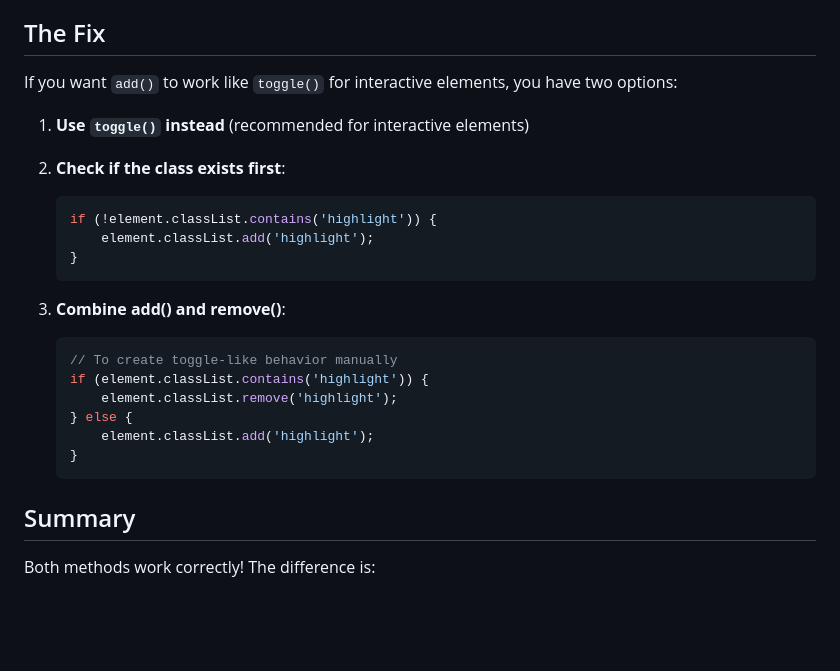
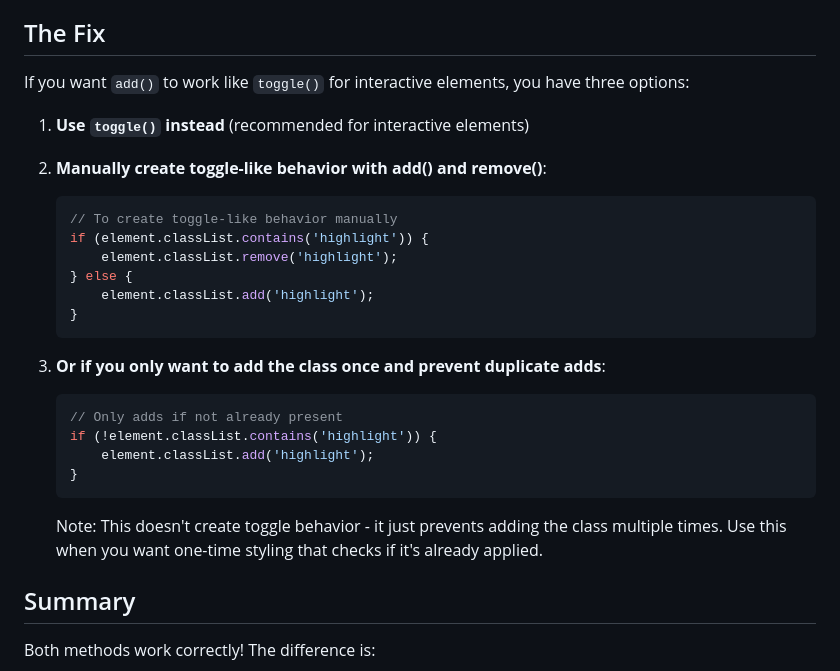
Before and after one commit to profJoey/touro-week10-codealong-into-to-js, a Markdown page: EXPLANATION.md, the part around the change. Drawn GitHub-style; blank space fills up the shorter version.

Commit message:
Fix EXPLANATION.md based on code review feedback
Agent-Logs-Url: https://github.com/profJoey/touro-week10-codealong-into-to-js/sessions/522382f6-f755-4169-b4da-bd77290b4153

Co-authored-by: profJoey <137945663+profJoey@users.noreply.github.com>

````diff
--- a/EXPLANATION.md
+++ b/EXPLANATION.md
@@ -61,17 +61,11 @@ element.classList.add('highlight'); // Does nothing (already added)
 
 ## The Fix
 
-If you want `add()` to work like `toggle()` for interactive elements, you have two options:
+If you want `add()` to work like `toggle()` for interactive elements, you have three options:
 
 1. **Use `toggle()` instead** (recommended for interactive elements)
-2. **Check if the class exists first**:
-   ```javascript
-   if (!element.classList.contains('highlight')) {
-       element.classList.add('highlight');
-   }
-   ```
 
-3. **Combine add() and remove()**:
+2. **Manually create toggle-like behavior with add() and remove()**:
    ```javascript
    // To create toggle-like behavior manually
    if (element.classList.contains('highlight')) {
@@ -81,6 +75,15 @@ If you want `add()` to work like `toggle()` for interactive elements, you have t
    }
    ```
 
+3. **Or if you only want to add the class once and prevent duplicate adds**:
+   ```javascript
+   // Only adds if not already present
+   if (!element.classList.contains('highlight')) {
+       element.classList.add('highlight');
+   }
+   ```
+   Note: This doesn't create toggle behavior - it just prevents adding the class multiple times. Use this when you want one-time styling that checks if it's already applied.
+
 ## Summary
 
 Both methods work correctly! The difference is:
````
